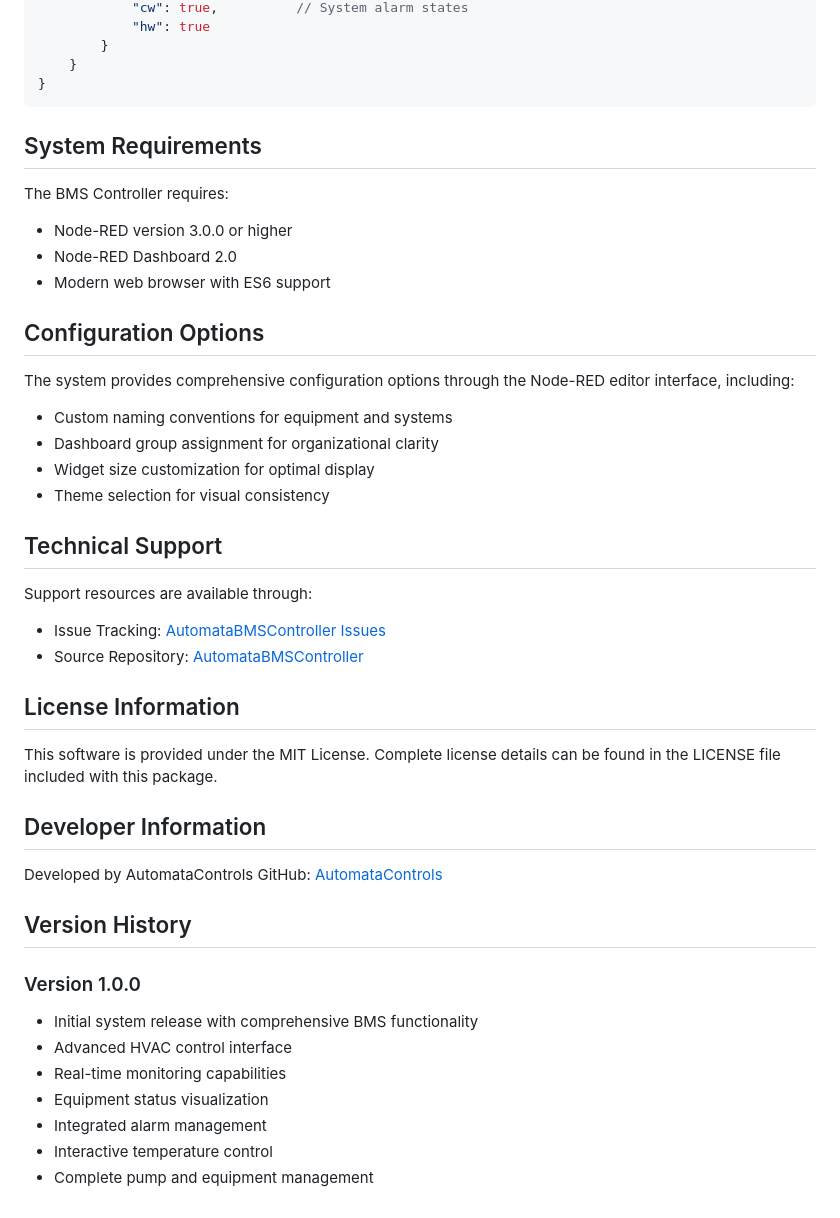
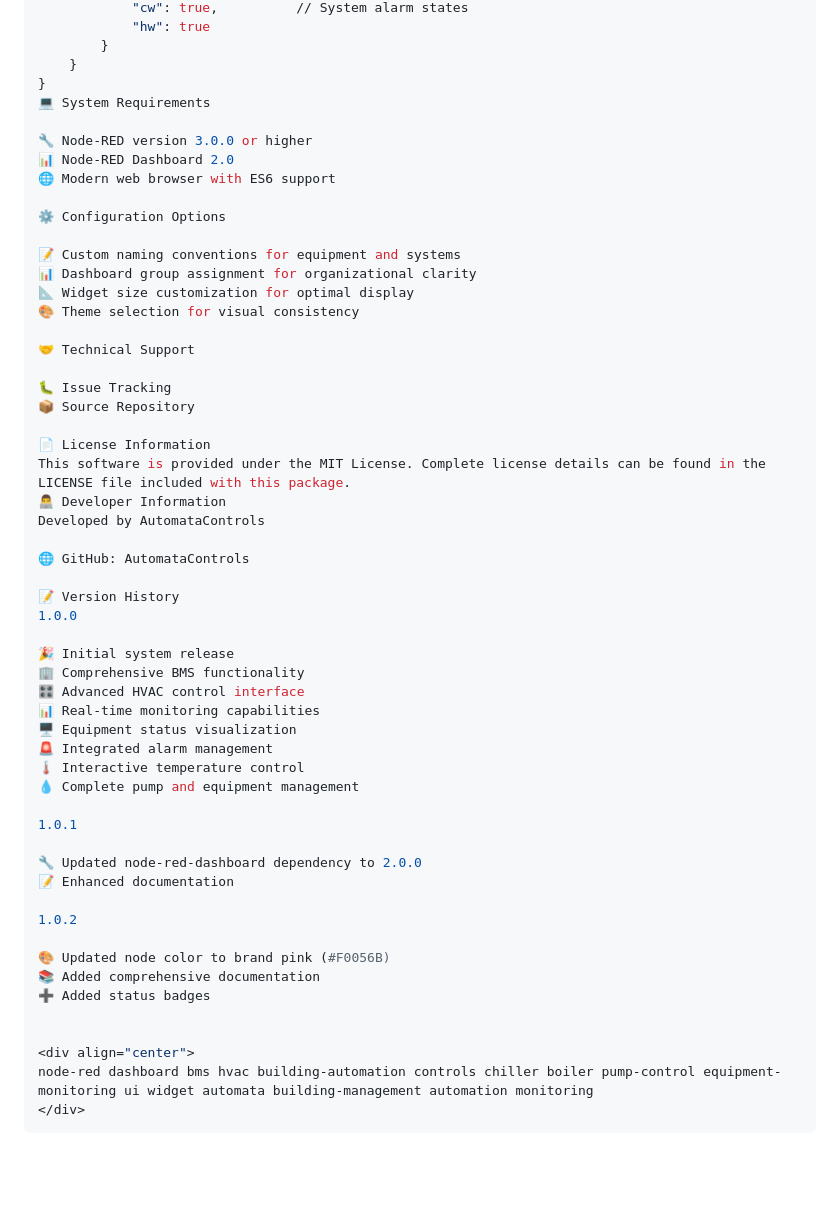
Before and after one commit to AutomataControls/AutomataBMSController, a Markdown page: Readme.md, the part around the change printed below. GitHub-like rendering; blank space fills up the shorter version.

````diff
--- a/Readme.md
+++ b/Readme.md
@@ -44,45 +76,56 @@ The controller accepts input messages in the following format:
         }
     }
 }
+💻 System Requirements
+
+🔧 Node-RED version 3.0.0 or higher
+📊 Node-RED Dashboard 2.0
+🌐 Modern web browser with ES6 support
+
+⚙️ Configuration Options
+
+📝 Custom naming conventions for equipment and systems
+📊 Dashboard group assignment for organizational clarity
+📐 Widget size customization for optimal display
+🎨 Theme selection for visual consistency
+
+🤝 Technical Support
+
+🐛 Issue Tracking
+📦 Source Repository
+
+📄 License Information
+This software is provided under the MIT License. Complete license details can be found in the LICENSE file included with this package.
+👨‍💻 Developer Information
+Developed by AutomataControls
+
+🌐 GitHub: AutomataControls
+
+📝 Version History
+1.0.0
+
+🎉 Initial system release
+🏢 Comprehensive BMS functionality
+🎛️ Advanced HVAC control interface
+📊 Real-time monitoring capabilities
+🖥️ Equipment status visualization
+🚨 Integrated alarm management
+🌡️ Interactive temperature control
+💧 Complete pump and equipment management
+
+1.0.1
+
+🔧 Updated node-red-dashboard dependency to 2.0.0
+📝 Enhanced documentation
+
+1.0.2
+
+🎨 Updated node color to brand pink (#F0056B)
+📚 Added comprehensive documentation
+➕ Added status badges
+
+
+<div align="center">
+node-red dashboard bms hvac building-automation controls chiller boiler pump-control equipment-monitoring ui widget automata building-management automation monitoring
+</div>
 ```
-
-## System Requirements
-
-The BMS Controller requires:
-- Node-RED version 3.0.0 or higher
-- Node-RED Dashboard 2.0
-- Modern web browser with ES6 support
-
-## Configuration Options
-
-The system provides comprehensive configuration options through the Node-RED editor interface, including:
-- Custom naming conventions for equipment and systems
-- Dashboard group assignment for organizational clarity
-- Widget size customization for optimal display
-- Theme selection for visual consistency
-
-## Technical Support
-
-Support resources are available through:
-- Issue Tracking: [AutomataBMSController Issues](https://github.com/AutomataControls/AutomataBMSController/issues)
-- Source Repository: [AutomataBMSController](https://github.com/AutomataControls/AutomataBMSController)
-
-## License Information
-
-This software is provided under the MIT License. Complete license details can be found in the LICENSE file included with this package.
-
-## Developer Information
-
-Developed by AutomataControls
-GitHub: [AutomataControls](https://github.com/AutomataControls)
-
-## Version History
-
-### Version 1.0.0
-- Initial system release with comprehensive BMS functionality
-- Advanced HVAC control interface
-- Real-time monitoring capabilities
-- Equipment status visualization
-- Integrated alarm management
-- Interactive temperature control
-- Complete pump and equipment management
````
Also changed, not shown: other parts of Readme.md (+46 -14 lines).
